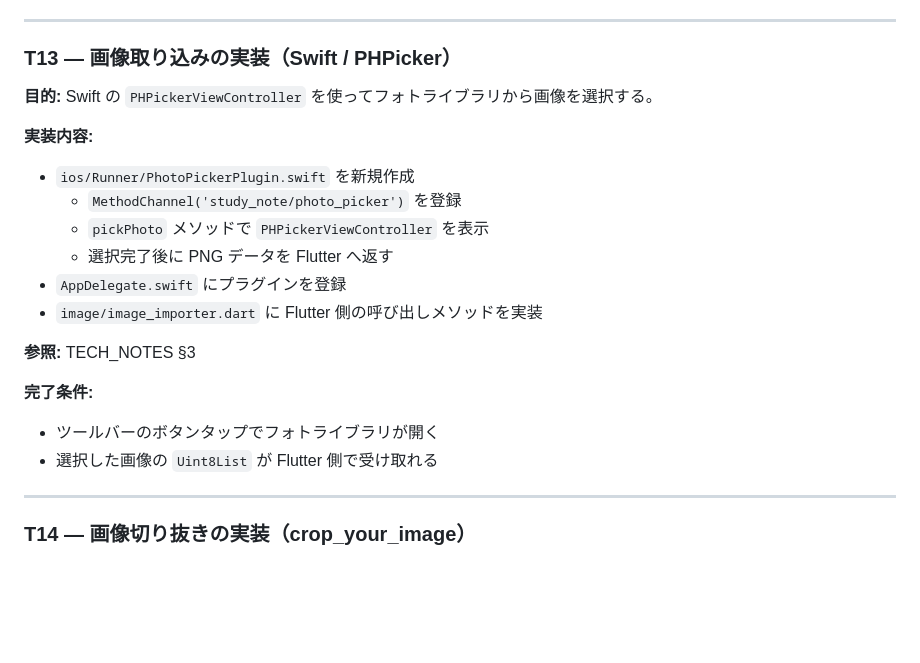
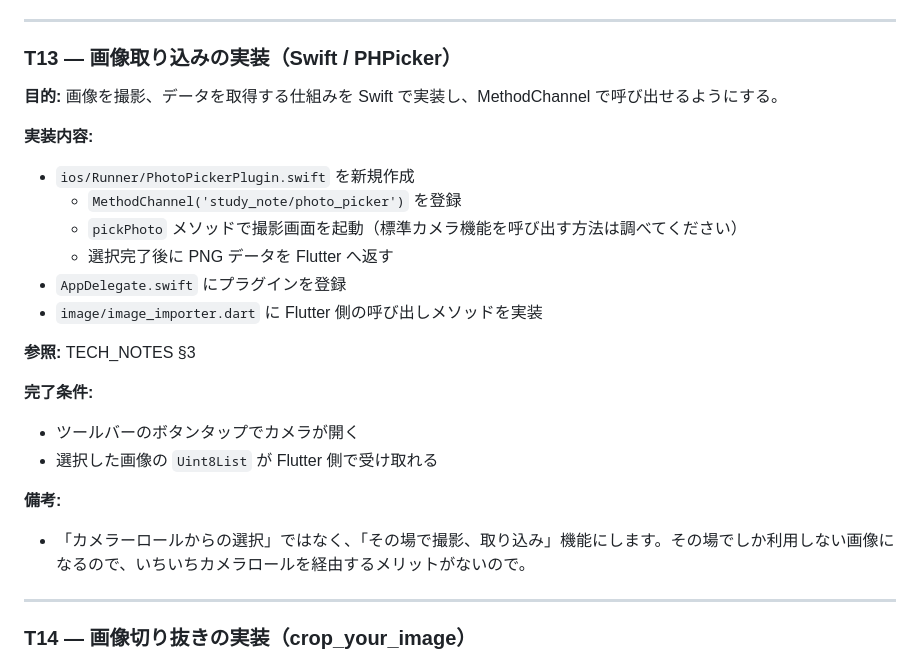
Before and after one commit to chooyan-eng/study_note, a Markdown page: docs/TASKS.md, the part around the change. Drawn GitHub-style; blank space fills up the shorter version.

Commit message:
fix TASKS.md

```diff
--- a/docs/TASKS.md
+++ b/docs/TASKS.md
@@ -299,13 +299,13 @@ lib/
 
 ### T13 — 画像取り込みの実装（Swift / PHPicker）
 
-**目的:** Swift の `PHPickerViewController` を使ってフォトライブラリから画像を選択する。
+**目的:** 画像を撮影、データを取得する仕組みを Swift で実装し、MethodChannel で呼び出せるようにする。
 
 **実装内容:**
 
 - `ios/Runner/PhotoPickerPlugin.swift` を新規作成
   - `MethodChannel('study_note/photo_picker')` を登録
-  - `pickPhoto` メソッドで `PHPickerViewController` を表示
+  - `pickPhoto` メソッドで撮影画面を起動（標準カメラ機能を呼び出す方法は調べてください）
   - 選択完了後に PNG データを Flutter へ返す
 - `AppDelegate.swift` にプラグインを登録
 - `image/image_importer.dart` に Flutter 側の呼び出しメソッドを実装
@@ -313,8 +313,11 @@ lib/
 **参照:** TECH_NOTES §3
 
 **完了条件:**
-- ツールバーのボタンタップでフォトライブラリが開く
+- ツールバーのボタンタップでカメラが開く
 - 選択した画像の `Uint8List` が Flutter 側で受け取れる
+
+**備考:**
+- 「カメラーロールからの選択」ではなく、「その場で撮影、取り込み」機能にします。その場でしか利用しない画像になるので、いちいちカメラロールを経由するメリットがないので。
 
 ---
 
```
